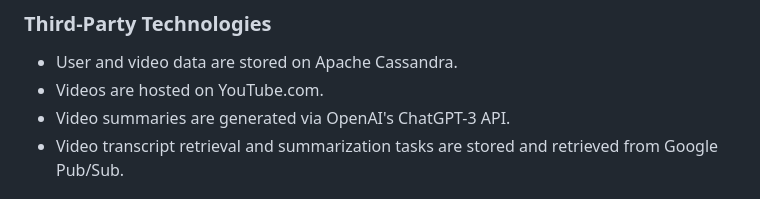
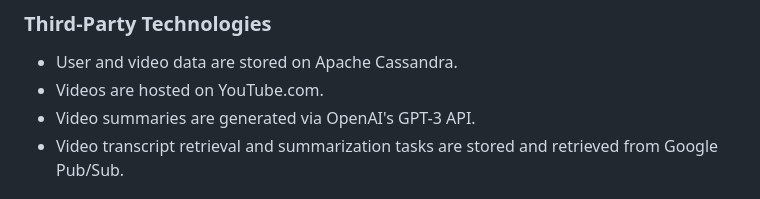
Before and after one commit to maxlucuta/new-on-youtube, a Markdown page: README.md, the part around the change. GitHub-like rendering.

```diff
--- a/README.md
+++ b/README.md
@@ -24,7 +24,7 @@ The backend is implemented in Python using Flask.
 ### Third-Party Technologies
 - User and video data are stored on Apache Cassandra.
 - Videos are hosted on YouTube.com.
-- Video summaries are generated via OpenAI's ChatGPT-3 API.
+- Video summaries are generated via OpenAI's GPT-3 API.
 - Video transcript retrieval and summarization tasks are stored and retrieved from Google Pub/Sub.
 
 ## Development <img src="img/logoColour.png" alt="Project Logo" width="20" align="left" hspace="0">
```
